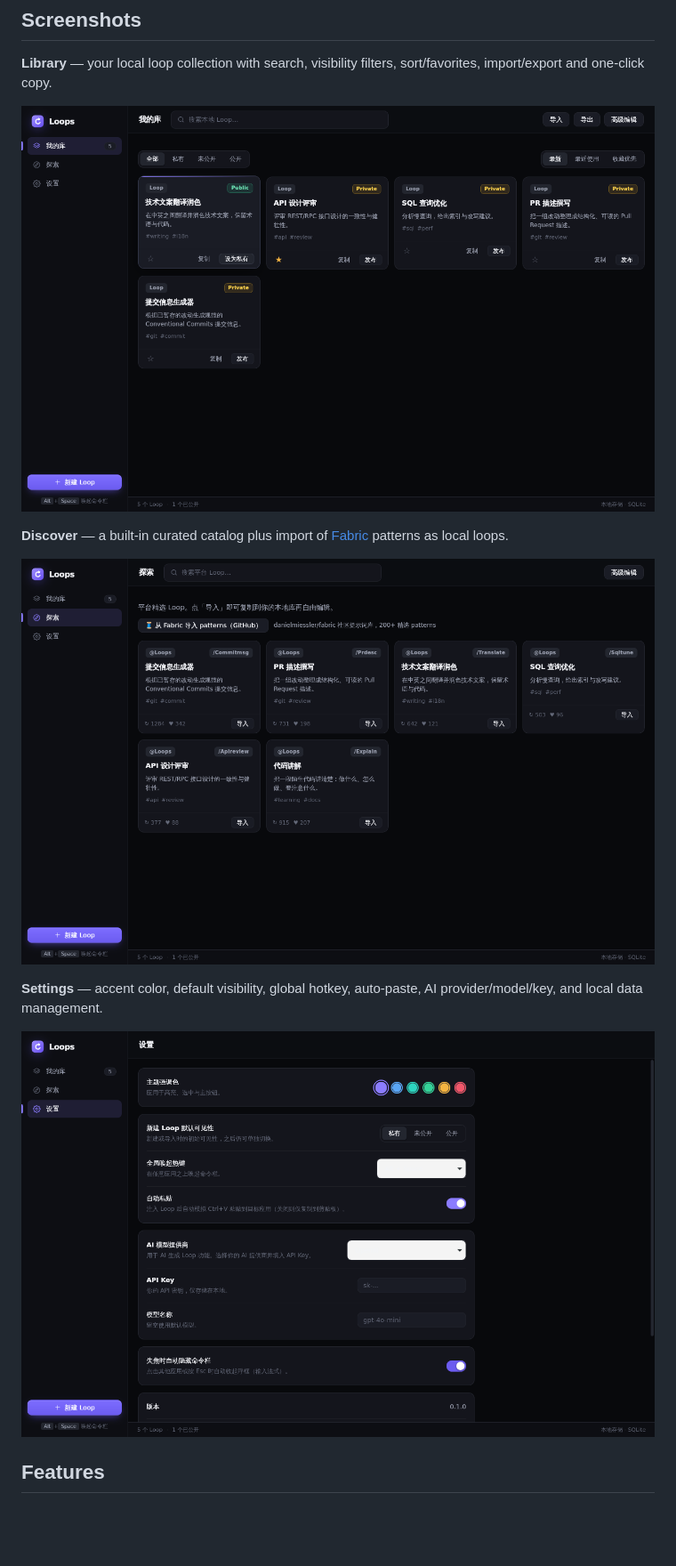
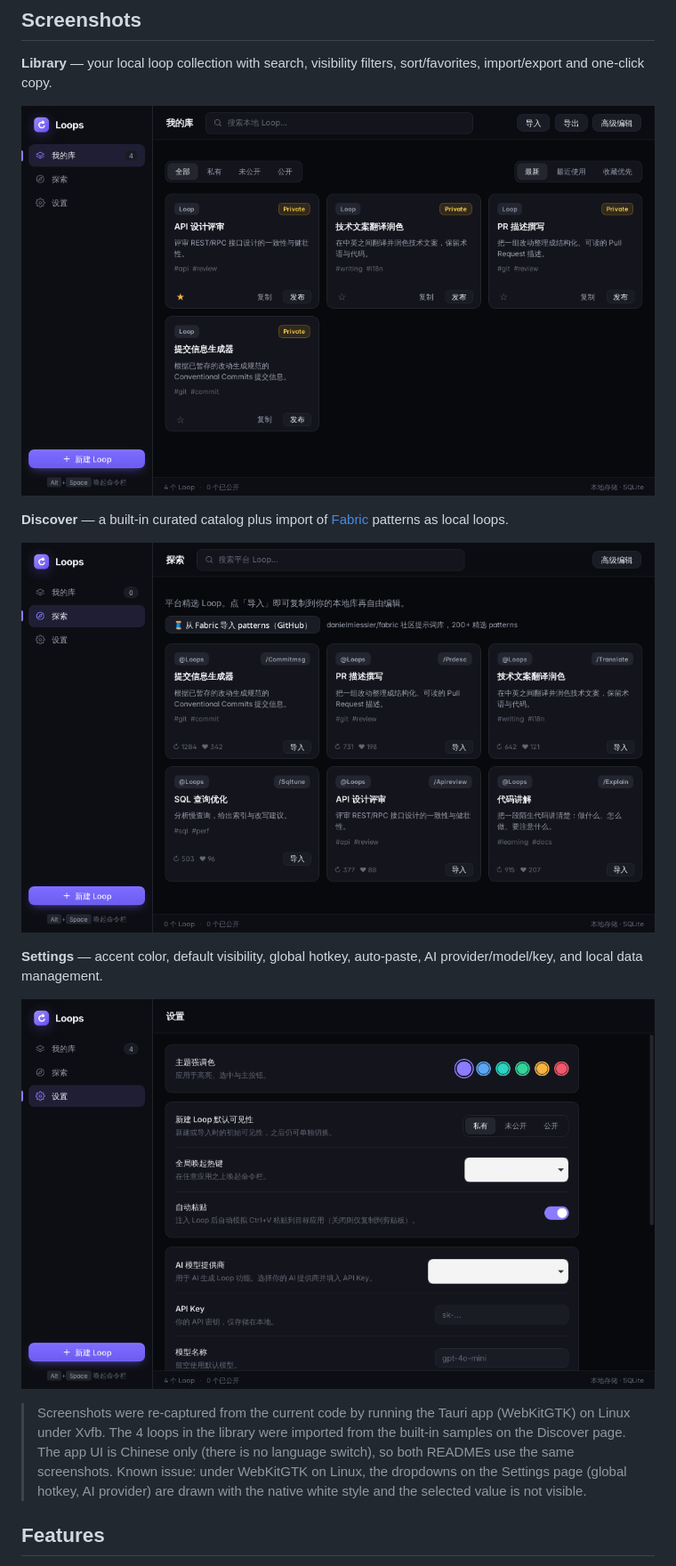
Before and after one commit to gatesenman/loops, a Markdown page: README.md, the part around the change. Shown at 89% size. Rendered like a GitHub page; pictures changed too: docs/screenshots/discover.png, docs/screenshots/library.png, docs/screenshots/settings.png; blank space fills up the shorter version.

Commit message:
docs: recapture screenshots from the running desktop app

```diff
--- a/README.md
+++ b/README.md
@@ -28,6 +28,9 @@ sort/favorites, import/export and one-click copy.
 provider/model/key, and local data management.
 
 ![Settings](docs/screenshots/settings.png)
+
+> Screenshots were re-captured from the current code by running the Tauri app (WebKitGTK) on Linux under Xvfb. The 4 loops in the library were imported from the built-in samples on the Discover page. The app UI is Chinese only (there is no language switch), so both READMEs use the same screenshots.
+> Known issue: under WebKitGTK on Linux, the dropdowns on the Settings page (global hotkey, AI provider) are drawn with the native white style and the selected value is not visible.
 
 ## Features
 
```
Also changed, not shown: README.zh-CN.md (+2 -1 lines).
